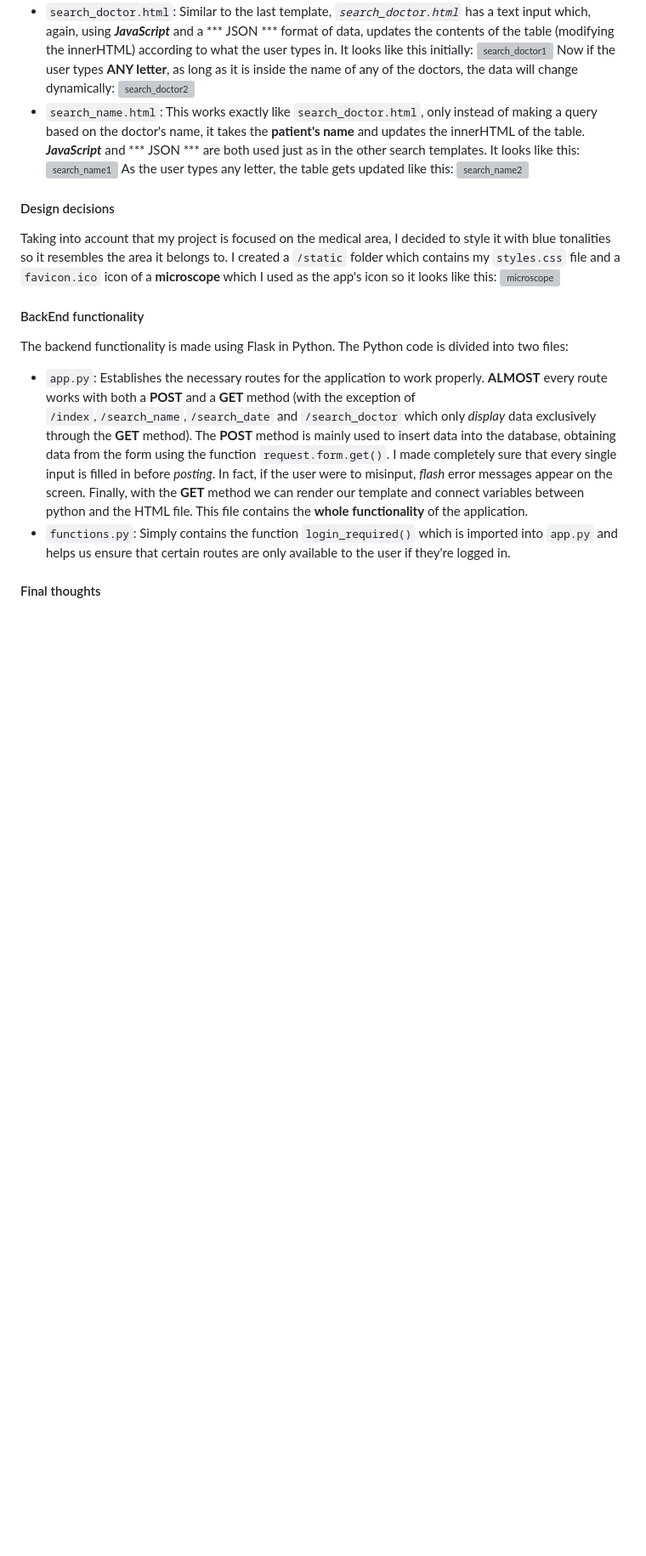
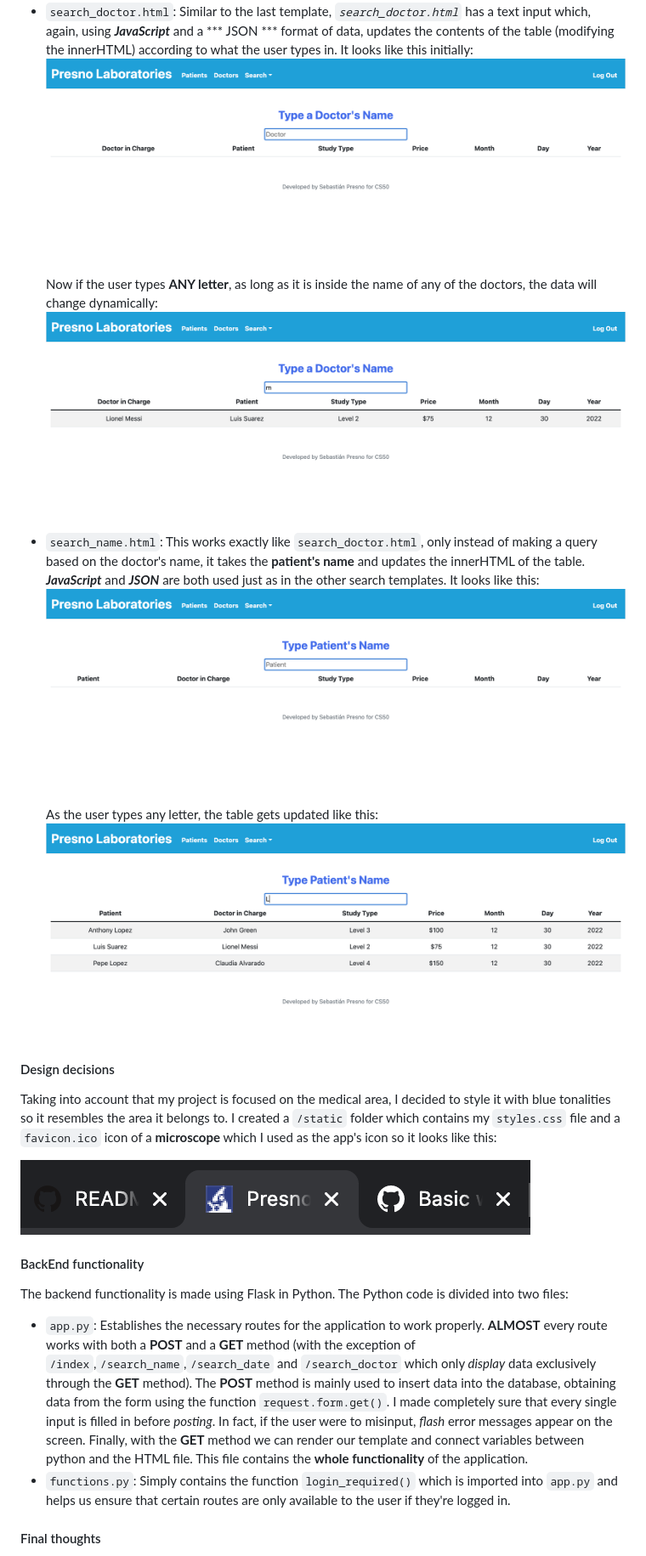
Before and after one commit to presno2112/MedRecords, a Markdown page: README.md, the part around the change printed below. Shown: that part at 85% size. Drawn GitHub-style; blank space fills up the shorter version; grey boxes are pictures that could not be loaded.

```diff
--- a/README.md
+++ b/README.md
@@ -33,11 +33,12 @@ Afterwards, I created my `/templates` folder inside my project. Which was compos
 - `search_doctor.html`: Similar to the last template, *`search_doctor.html`* has a text input which, again, using ***JavaScript*** and a *** JSON *** format of data, updates the contents of the table (modifying the innerHTML) according to what the user types in. It looks like this initially:
-![search_doctor1](/workspaces/93207034/project/screenshots/search_doctor1SS.png) Now if the user types **ANY letter**, as long as it is inside the name of any of the doctors, the data will change dynamically: ![search_doctor2](/workspaces/93207034/project/screenshots/search_doctor2SS.png)
-- `search_name.html`: This works exactly like `search_doctor.html`, only instead of making a query based on the doctor's name, it takes the **patient's name** and updates the innerHTML of the table. ***JavaScript*** and *** JSON *** are both used just as in the other search templates. It looks like this:
-![search_name1](/workspaces/93207034/project/screenshots/search_name1SS.png) As the user types any letter, the table gets updated like this: ![search_name2](/workspaces/93207034/project/screenshots/search_name2SS.png)
+![search_doctor1](https://github.com/presno2112/MedRecords/blob/main/screenshots/search_doctor1SS.png) Now if the user types **ANY letter**, as long as it is inside the name of any of the doctors, the data will change dynamically: ![search_doctor2](https://github.com/presno2112/MedRecords/blob/main/screenshots/search_doctor2SS.png)
+- `search_name.html`: This works exactly like `search_doctor.html`, only instead of making a query based on the doctor's name, it takes the **patient's name** and updates the innerHTML of the table. ***JavaScript*** and ***JSON*** are both used just as in the other search templates. It looks like this:
+![search_name1](https://github.com/presno2112/MedRecords/blob/main/screenshots/search_name1SS.png) As the user types any letter, the table gets updated like this: ![search_name2](https://github.com/presno2112/MedRecords/blob/main/screenshots/search_name2SS.png)
 
 #### Design decisions
 Taking into account that my project is focused on the medical area, I decided to style it with blue tonalities so it resembles the area it belongs to. I created a `/static` folder which contains my `styles.css` file and a `favicon.ico` icon of a **microscope** which I used as the app's icon so it looks like this:
-![microscope](/workspaces/93207034/project/screenshots/tab_view.png)
+
+![microscope](https://github.com/presno2112/MedRecords/blob/main/screenshots/tab_view.png)
 
 #### BackEnd functionality
 The backend functionality is made using Flask in Python. The Python code is divided into two files:
```
Also changed, not shown: other parts of README.md (+7 -7 lines).
